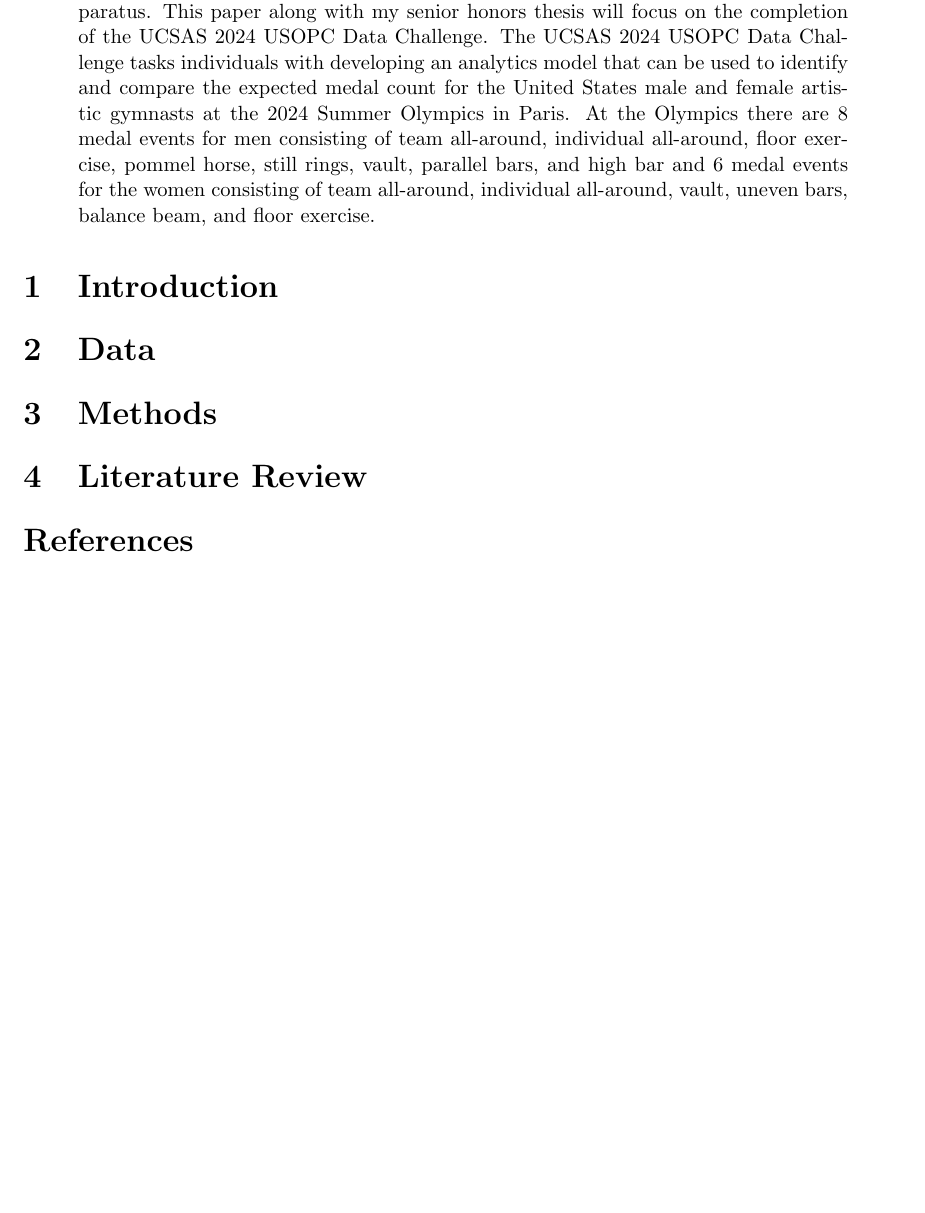
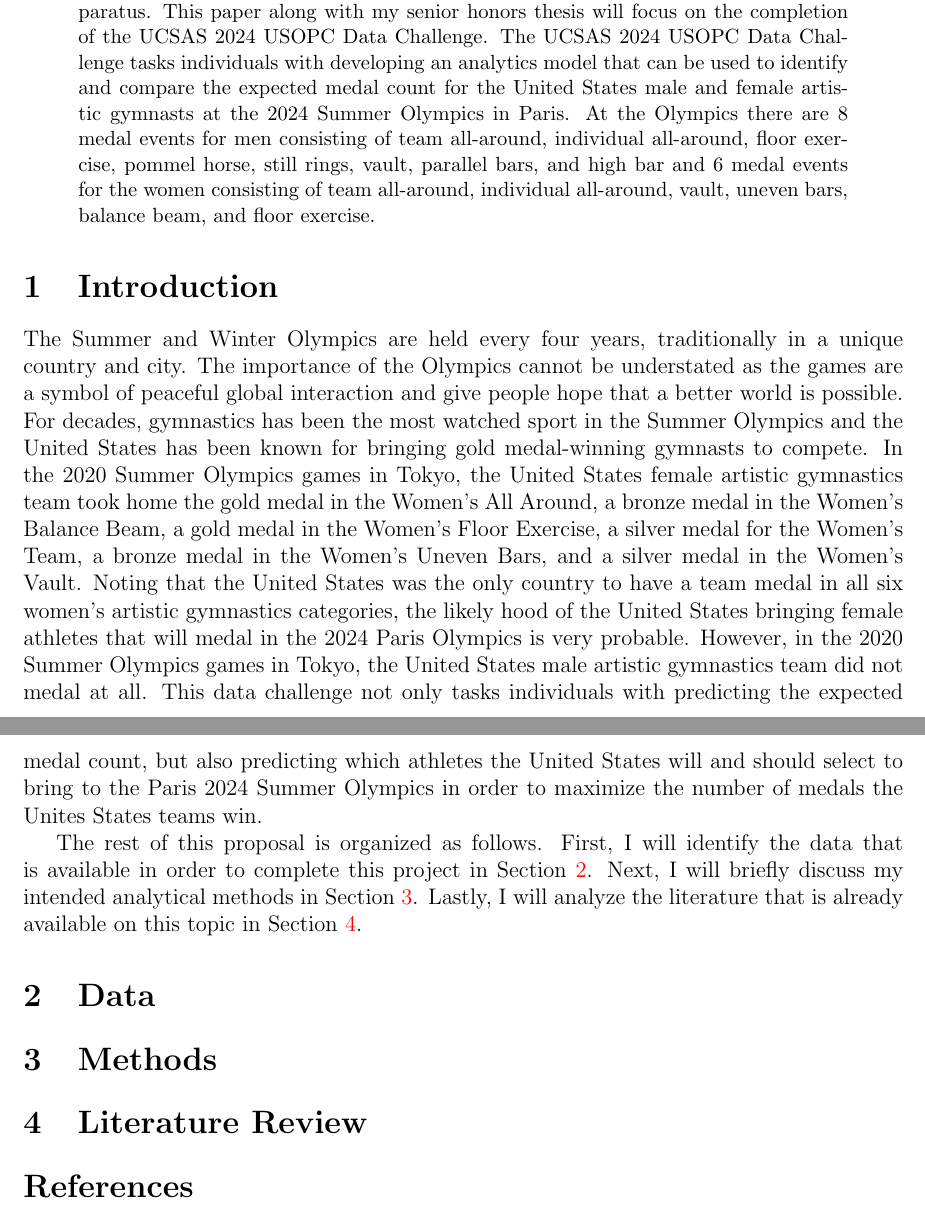
Before and after one commit to statds/course-paper-or-presentation-KathleenHoulihan, a LaTeX paper (proposal/Final-Paper-Proposal.tex): part of the page before the commit and two parts of pages 1 and 2 of 2 after it, the two joined at a grey line, cut so that both start at the same text, the shorter picture padded with empty space. Compiled offline with pdfLaTeX; a missing bibliography style is replaced by a similar one.

Commit message:
Developing the introduction and plan for the rest of the proposal

```diff
--- a/proposal/Final-Paper-Proposal.tex
+++ b/proposal/Final-Paper-Proposal.tex
@@ -44,7 +44,28 @@
 \section{Introduction}
 \label{sec:intro}
 
+The Summer and Winter Olympics are held every four years, traditionally in a unique country and city.
+ The importance of the Olympics cannot be understated as the games are a symbol of peaceful global
+ interaction and give people hope that a better world is possible. For decades, gymnastics has been
+ the most watched sport in the Summer Olympics and the United States has been known for bringing gold
+ medal-winning gymnasts to compete. In the 2020 Summer Olympics games in Tokyo, the United States
+ female artistic gymnastics team took home the gold medal in the Women's All Around, a bronze medal
+ in the Women's Balance Beam, a gold medal in the Women's Floor Exercise, a silver medal for the Women's
+ Team, a bronze medal in the Women's Uneven Bars, and a silver medal in the Women's Vault. Noting that
+  the United States was the only country to have a team medal in all six women's artistic gymnastics
+  categories, the likely hood of the United States bringing female athletes that will medal in the 2024
+  Paris Olympics is very probable. However, in the 2020 Summer Olympics games in Tokyo, the United States
+  male artistic gymnastics team did not medal at all. This data challenge not only tasks individuals
+  with predicting the expected medal count, but also predicting which athletes the United States will
+  and should select to bring to the Paris 2024 Summer Olympics in order to maximize the number of medals
+  the Unites States teams win.
 
+\\
+
+The rest of this proposal is organized as follows. First, I will identify the data that is available
+ in order to complete this project in Section~\ref{sec:data}. Next, I will briefly discuss my intended
+ analytical methods in Section~\ref{sec:meth}. Lastly, I will analyze the literature that is already
+ available on this topic in Section~\ref{sec:lit}.
 
 \section{Data}
 \label{sec:data}
```
